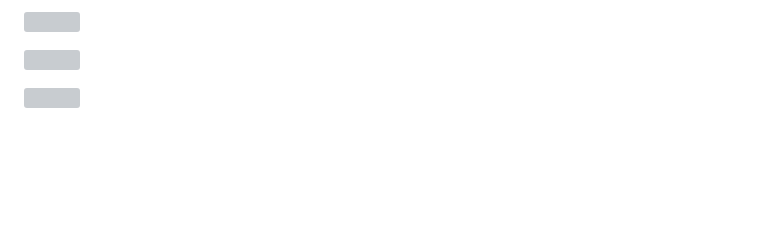
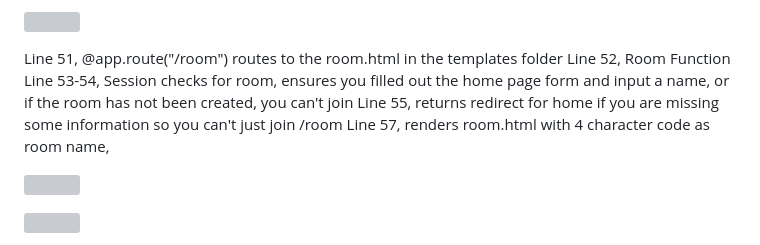
Before and after one commit to evilusean/Pysean, a Markdown page: Python-Live-Chat-App/README.md, the part around one of its changes. Drawn GitHub-style; blank space fills up the shorter version; grey boxes are pictures that could not be loaded.

```diff
--- a/Python-Live-Chat-App/README.md
+++ b/Python-Live-Chat-App/README.md
@@ -54,6 +54,12 @@ Line 49, return render_template("home.html") #Renders the homepage located in th
 <p align="left">
 <img src="https://github.com/evilusean/Pysean/blob/main/Python-Live-Chat-App/static/Images/3Room.jpg"</left>
 </p>
+
+Line 51, @app.route("/room") routes to the room.html in the templates folder
+Line 52, Room Function
+Line 53-54, Session checks for room, ensures you filled out the home page form and input a name, or if the room has not been created, you can't join
+Line 55, returns redirect for home if you are missing some information so you can't just join /room
+Line 57, renders room.html with 4 character code as room name,
 
 <p align="left">
 <img src="https://github.com/evilusean/Pysean/blob/main/Python-Live-Chat-App/static/Images/4Message.jpg"</left>
```
Also changed, not shown: other parts of Python-Live-Chat-App/README.md (+5 -5 lines).
